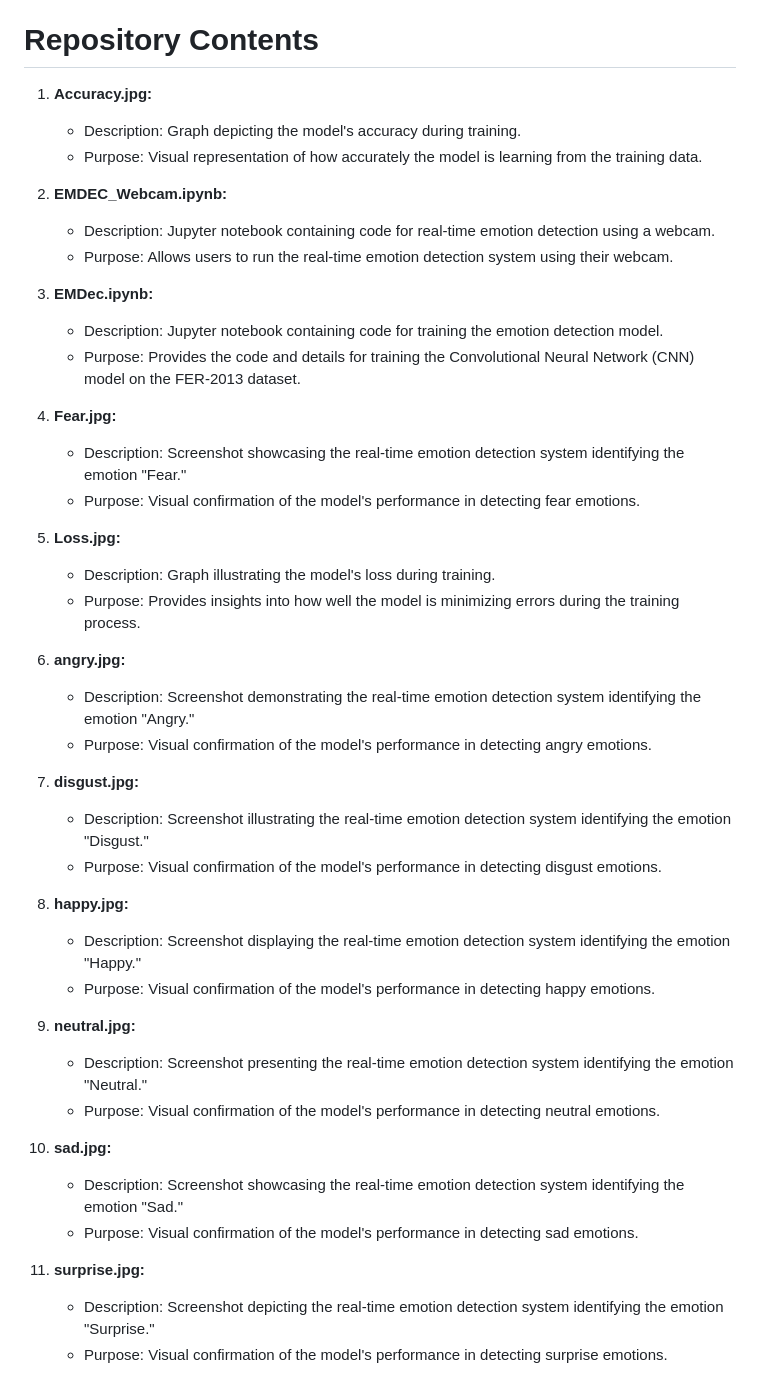
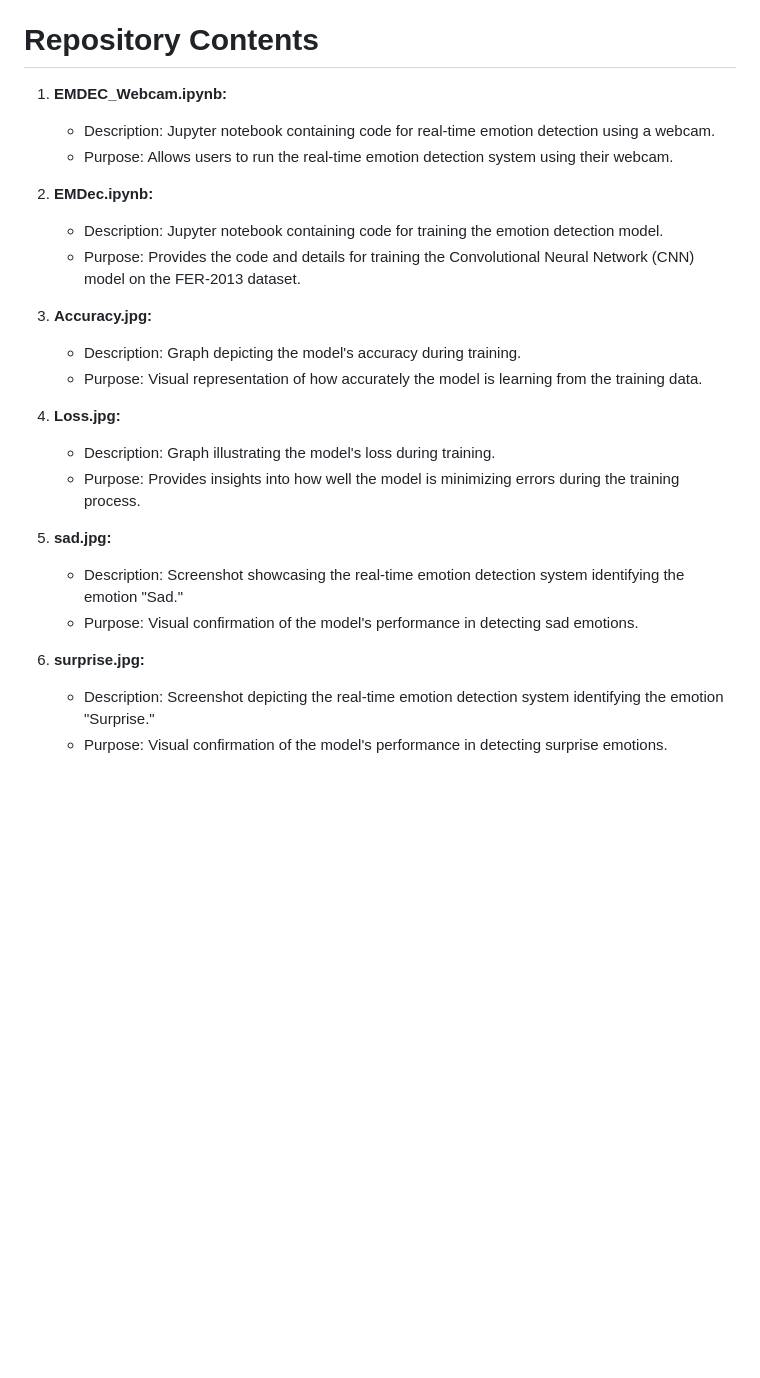
Before and after one commit to bailalayoub/EMDEC, a Markdown page: README.md, the part around the change. Rendered like a GitHub page; blank space fills up the shorter version.

```diff
--- a/README.md
+++ b/README.md
@@ -21,47 +21,28 @@ The FER-2013 dataset provides a diverse set of facial expressions, allowing the
 This project combines the robustness of CNNs with real-time webcam usage, making it applicable for scenarios such as emotion-aware applications, user experience testing, and interactive systems.
 # Repository Contents
 
-1. **Accuracy.jpg:**
+
+1. **EMDEC_Webcam.ipynb:**
+   - Description: Jupyter notebook containing code for real-time emotion detection using a webcam.
+   - Purpose: Allows users to run the real-time emotion detection system using their webcam.
+
+2. **EMDec.ipynb:**
+   - Description: Jupyter notebook containing code for training the emotion detection model.
+   - Purpose: Provides the code and details for training the Convolutional Neural Network (CNN) model on the FER-2013 dataset.
+
+3. **Accuracy.jpg:**
    - Description: Graph depicting the model's accuracy during training.
    - Purpose: Visual representation of how accurately the model is learning from the training data.
 
-2. **EMDEC_Webcam.ipynb:**
-   - Description: Jupyter notebook containing code for real-time emotion detection using a webcam.
-   - Purpose: Allows users to run the real-time emotion detection system using their webcam.
-
-3. **EMDec.ipynb:**
-   - Description: Jupyter notebook containing code for training the emotion detection model.
-   - Purpose: Provides the code and details for training the Convolutional Neural Network (CNN) model on the FER-2013 dataset.
-
-4. **Fear.jpg:**
-   - Description: Screenshot showcasing the real-time emotion detection system identifying the emotion "Fear."
-   - Purpose: Visual confirmation of the model's performance in detecting fear emotions.
-
-5. **Loss.jpg:**
+4. **Loss.jpg:**
    - Description: Graph illustrating the model's loss during training.
    - Purpose: Provides insights into how well the model is minimizing errors during the training process.
 
-6. **angry.jpg:**
-   - Description: Screenshot demonstrating the real-time emotion detection system identifying the emotion "Angry."
-   - Purpose: Visual confirmation of the model's performance in detecting angry emotions.
-
-7. **disgust.jpg:**
-   - Description: Screenshot illustrating the real-time emotion detection system identifying the emotion "Disgust."
-   - Purpose: Visual confirmation of the model's performance in detecting disgust emotions.
-
-8. **happy.jpg:**
-   - Description: Screenshot displaying the real-time emotion detection system identifying the emotion "Happy."
-   - Purpose: Visual confirmation of the model's performance in detecting happy emotions.
-
-9. **neutral.jpg:**
-   - Description: Screenshot presenting the real-time emotion detection system identifying the emotion "Neutral."
-   - Purpose: Visual confirmation of the model's performance in detecting neutral emotions.
-
-10. **sad.jpg:**
+5. **sad.jpg:**
     - Description: Screenshot showcasing the real-time emotion detection system identifying the emotion "Sad."
     - Purpose: Visual confirmation of the model's performance in detecting sad emotions.
 
-11. **surprise.jpg:**
+6. **surprise.jpg:**
     - Description: Screenshot depicting the real-time emotion detection system identifying the emotion "Surprise."
     - Purpose: Visual confirmation of the model's performance in detecting surprise emotions.
 
```
